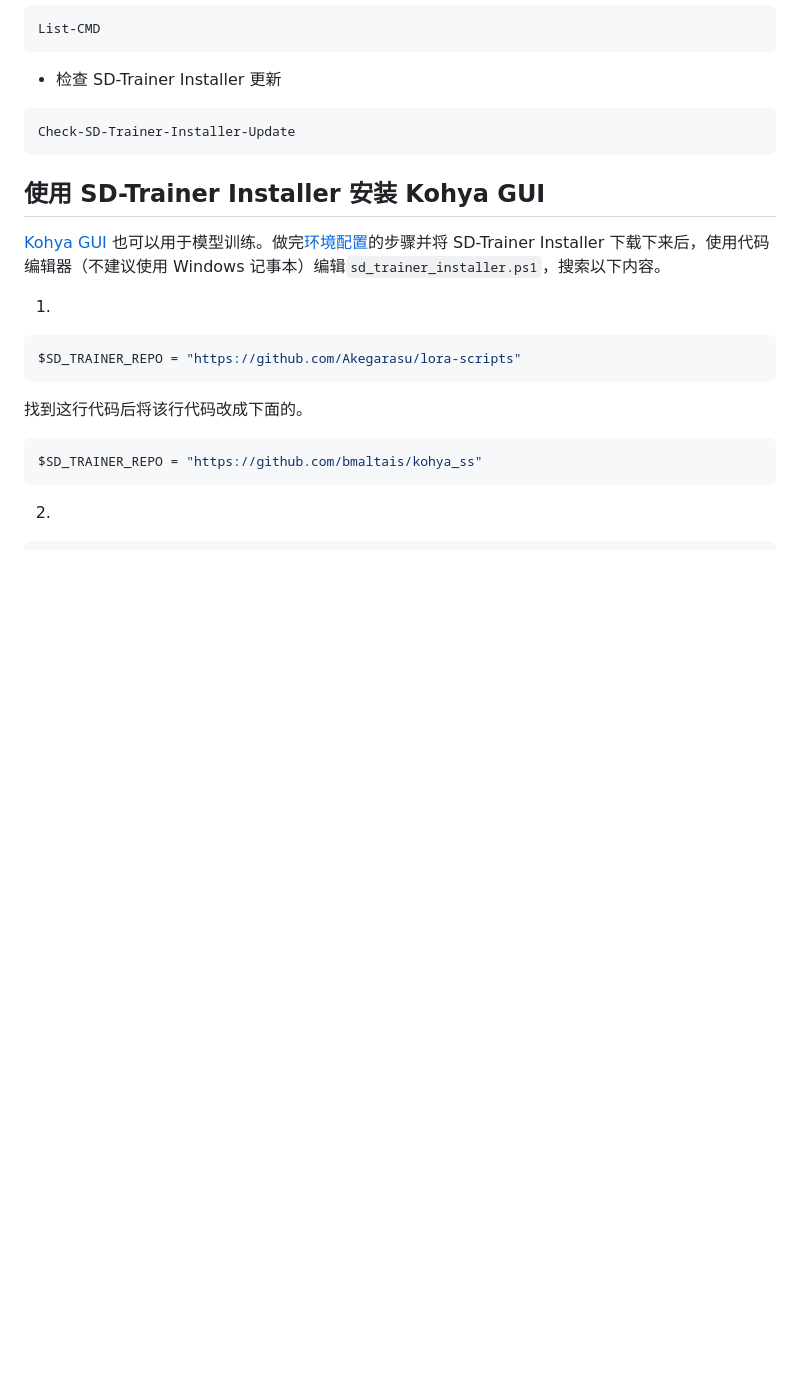
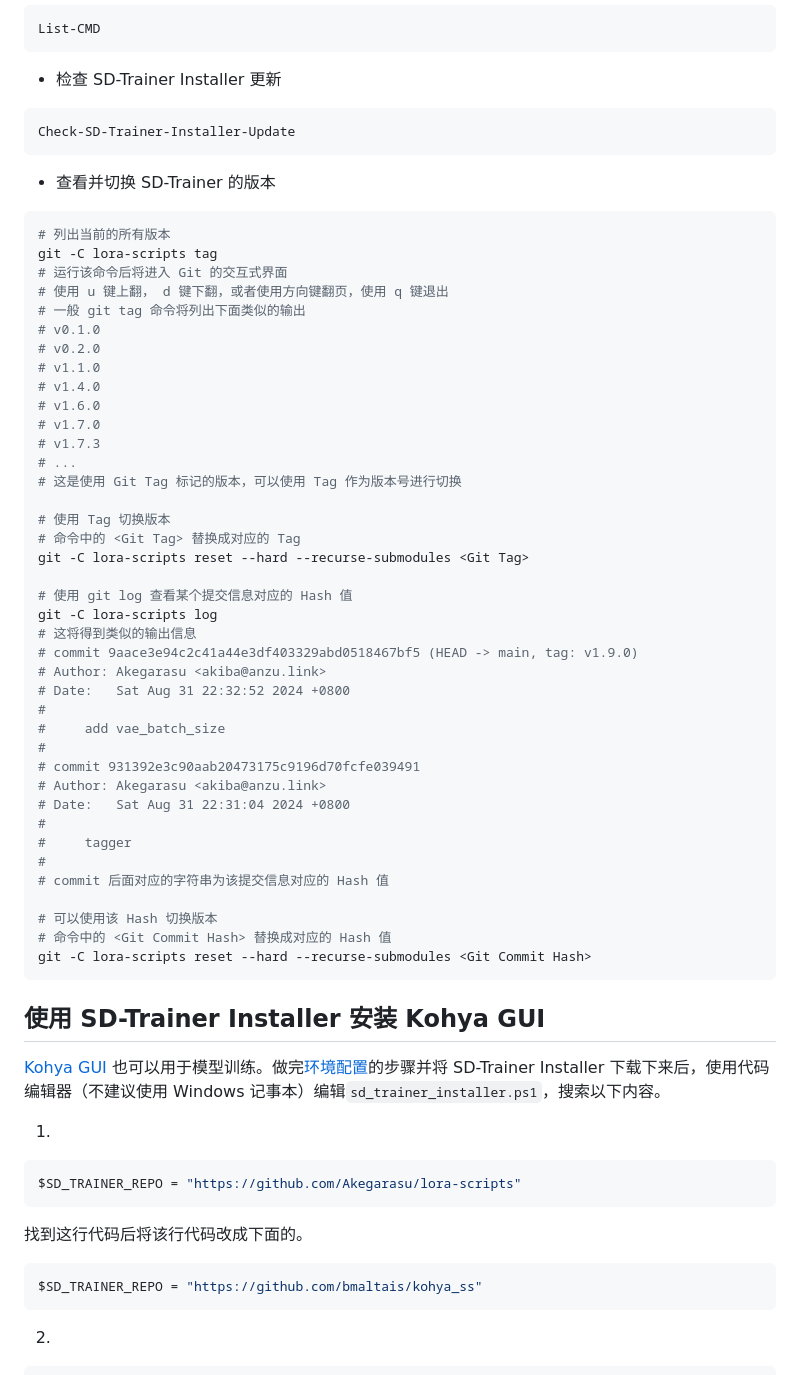
Before and after one commit to licyk/sd-webui-all-in-one, a Markdown page: sd_trainer_installer.md, the part around one of its changes. Drawn GitHub-style; blank space fills up the shorter version.

````diff
--- a/sd_trainer_installer.md
+++ b/sd_trainer_installer.md
@@ -620,6 +627,49 @@ List-CMD
 - 检查 SD-Trainer Installer 更新
 ```powershell
 Check-SD-Trainer-Installer-Update
+```
+
+- 查看并切换 SD-Trainer 的版本
+```powershell
+# 列出当前的所有版本
+git -C lora-scripts tag
+# 运行该命令后将进入 Git 的交互式界面
+# 使用 u 键上翻， d 键下翻，或者使用方向键翻页，使用 q 键退出
+# 一般 git tag 命令将列出下面类似的输出
+# v0.1.0
+# v0.2.0
+# v1.1.0
+# v1.4.0
+# v1.6.0
+# v1.7.0
+# v1.7.3
+# ...
+# 这是使用 Git Tag 标记的版本，可以使用 Tag 作为版本号进行切换
+
+# 使用 Tag 切换版本
+# 命令中的 <Git Tag> 替换成对应的 Tag
+git -C lora-scripts reset --hard --recurse-submodules <Git Tag>
+
+# 使用 git log 查看某个提交信息对应的 Hash 值
+git -C lora-scripts log
+# 这将得到类似的输出信息
+# commit 9aace3e94c2c41a44e3df403329abd0518467bf5 (HEAD -> main, tag: v1.9.0)
+# Author: Akegarasu <akiba@anzu.link>
+# Date:   Sat Aug 31 22:32:52 2024 +0800
+#
+#     add vae_batch_size
+#
+# commit 931392e3c90aab20473175c9196d70fcfe039491
+# Author: Akegarasu <akiba@anzu.link>
+# Date:   Sat Aug 31 22:31:04 2024 +0800
+#
+#     tagger
+#
+# commit 后面对应的字符串为该提交信息对应的 Hash 值
+
+# 可以使用该 Hash 切换版本
+# 命令中的 <Git Commit Hash> 替换成对应的 Hash 值
+git -C lora-scripts reset --hard --recurse-submodules <Git Commit Hash>
 ```
 
 
````
Also changed, not shown: other parts of sd_trainer_installer.md (+9 -2 lines), invokeai_installer.md (+23 -1 lines).
